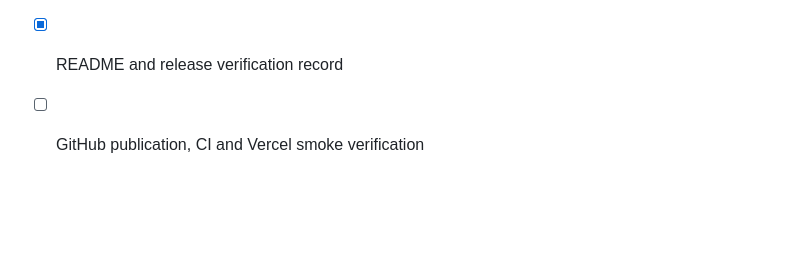
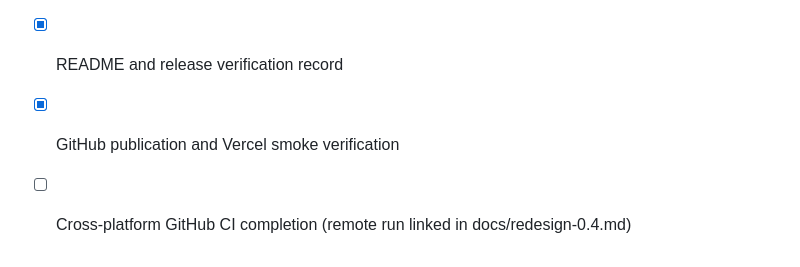
Before and after one commit to sometheasiekswx/employment-agency, a Markdown page: tasks/redesign/todo.md, the part around the change. Rendered like a GitHub page; blank space fills up the shorter version.

```diff
--- a/tasks/redesign/todo.md
+++ b/tasks/redesign/todo.md
@@ -5,4 +5,5 @@
 - [x] Automated behavior, accessibility and visual evidence
 - [x] Finish review, corrections and design documentation
 - [x] README and release verification record
-- [ ] GitHub publication, CI and Vercel smoke verification
+- [x] GitHub publication and Vercel smoke verification
+- [ ] Cross-platform GitHub CI completion (remote run linked in docs/redesign-0.4.md)
```
Also changed, not shown: docs/redesign-0.4.md (+13 -1 lines), docs/evidence/0.4-live-sign-in.png (added), 2 other files.
